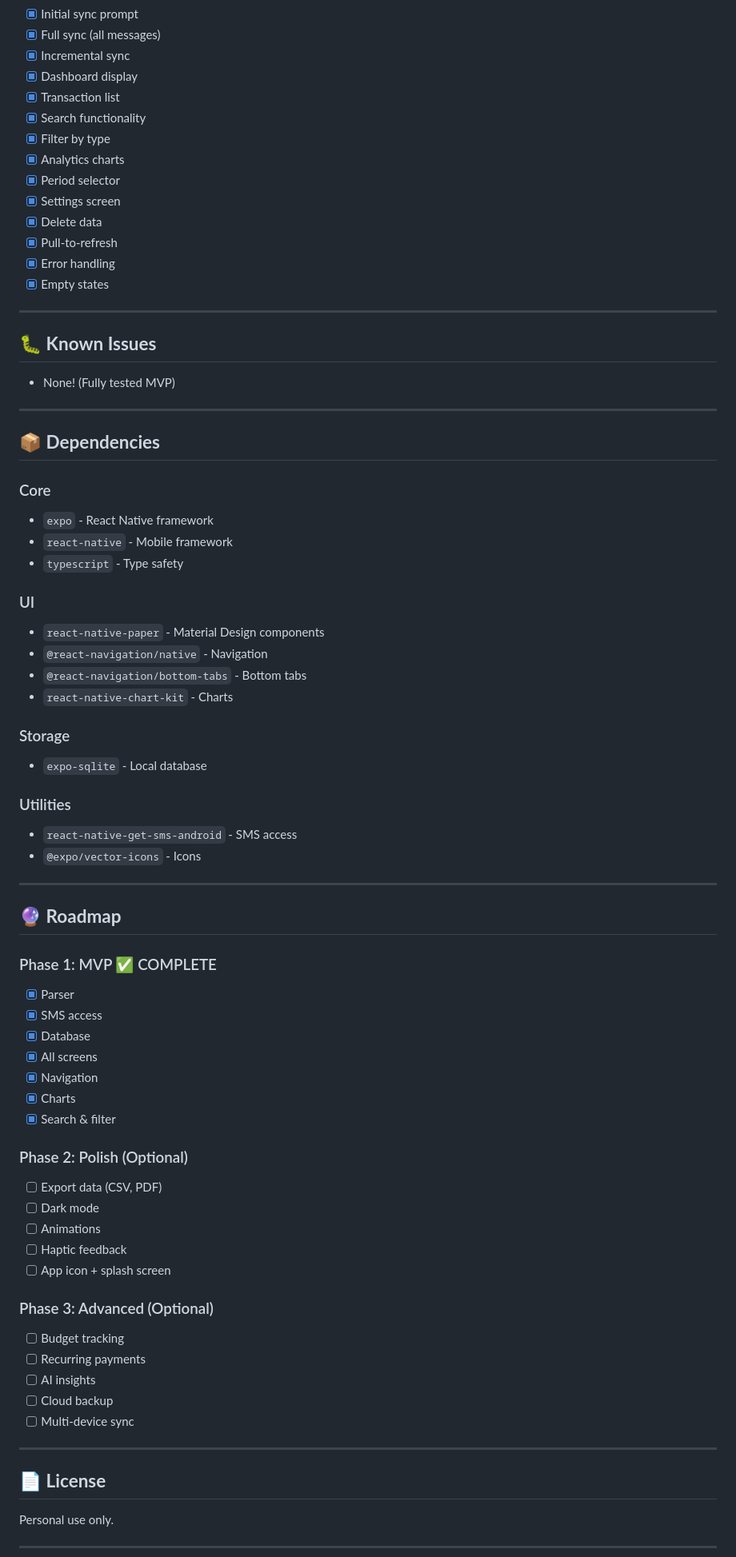
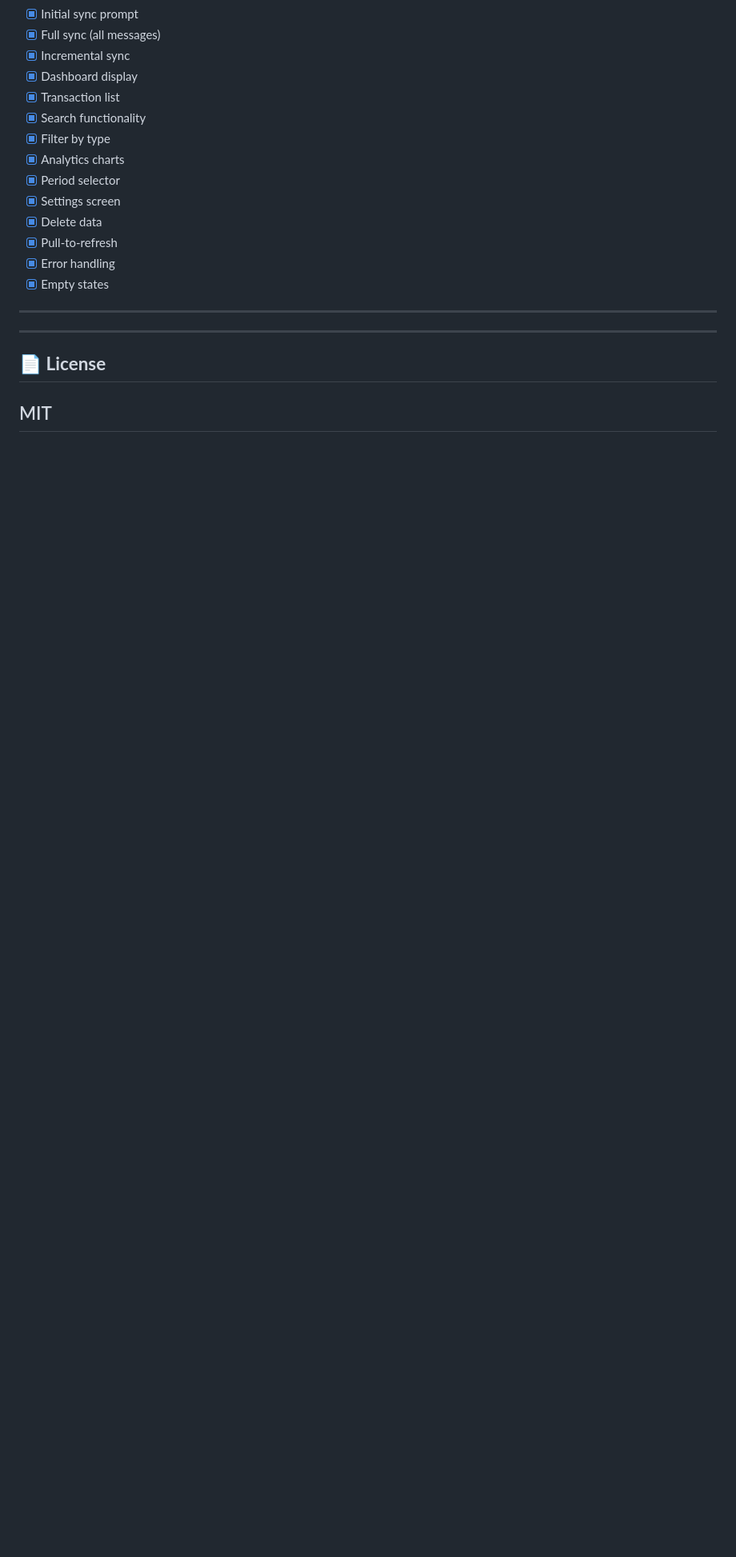
Before and after one commit to Domains18/mpesa-analytics, a Markdown page: README.md, the part around one of its changes. Shown at 80% size. GitHub-like rendering; blank space fills up the shorter version.

```diff
--- a/README.md
+++ b/README.md
@@ -309,63 +163,8 @@ npm test
 
 ---
 
-## 🐛 **Known Issues**
-
-- None! (Fully tested MVP)
-
----
-
-## 📦 **Dependencies**
-
-### Core
-- `expo` - React Native framework
-- `react-native` - Mobile framework
-- `typescript` - Type safety
-
-### UI
-- `react-native-paper` - Material Design components
-- `@react-navigation/native` - Navigation
-- `@react-navigation/bottom-tabs` - Bottom tabs
-- `react-native-chart-kit` - Charts
-
-### Storage
-- `expo-sqlite` - Local database
-
-### Utilities
-- `react-native-get-sms-android` - SMS access
-- `@expo/vector-icons` - Icons
-
----
-
-## 🔮 **Roadmap**
-
-### Phase 1: MVP ✅ COMPLETE
-- [x] Parser
-- [x] SMS access
-- [x] Database
-- [x] All screens
-- [x] Navigation
-- [x] Charts
-- [x] Search & filter
-
-### Phase 2: Polish (Optional)
-- [ ] Export data (CSV, PDF)
-- [ ] Dark mode
-- [ ] Animations
-- [ ] Haptic feedback
-- [ ] App icon + splash screen
-
-### Phase 3: Advanced (Optional)
-- [ ] Budget tracking
-- [ ] Recurring payments
-- [ ] AI insights
-- [ ] Cloud backup
-- [ ] Multi-device sync
-
 ---
 
 ## 📄 **License**
-
-Personal use only.
-
+MIT
 ---
```
Also changed, not shown: other parts of README.md (+0 -179 lines).
